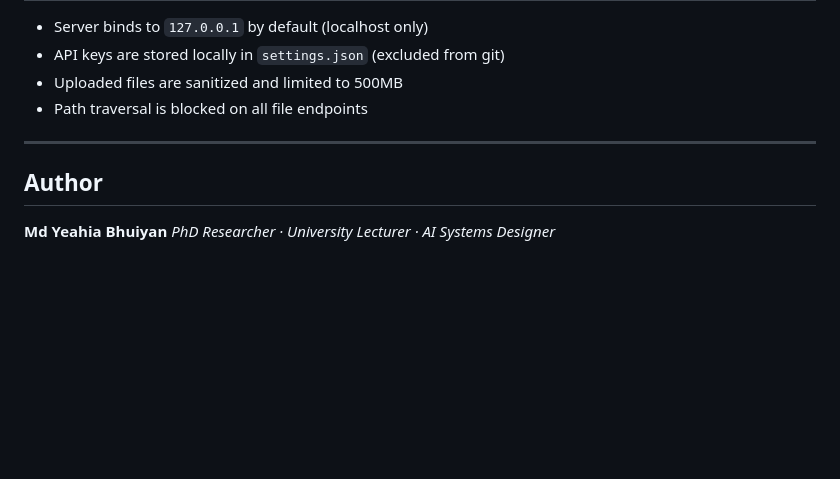
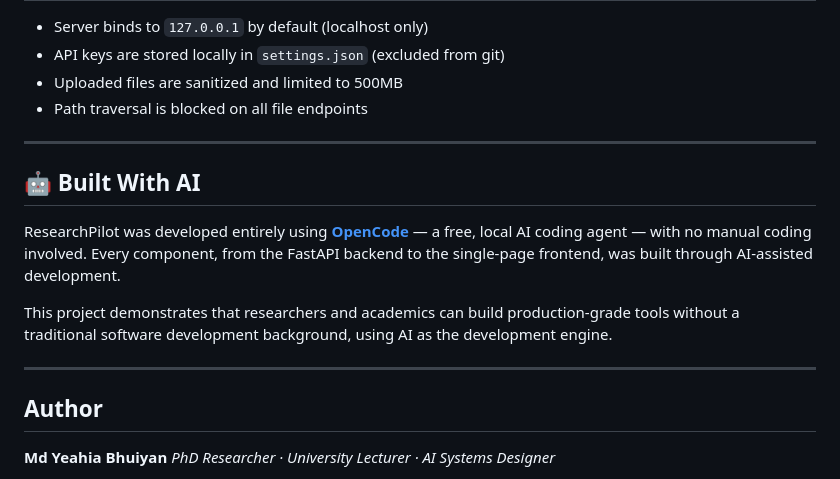
Before and after one commit to pavelblank/ResearchPilot, a Markdown page: README.md, the part around the change. Drawn GitHub-style; blank space fills up the shorter version.

Commit message:
Add 'Built With AI' section to README

```diff
--- a/README.md
+++ b/README.md
@@ -192,6 +192,19 @@ Accessible from the UI: **Settings →**
 
 ---
 
+## 🤖 Built With AI
+
+ResearchPilot was developed entirely using **[OpenCode](https://opencode.ai)** —
+a free, local AI coding agent — with no manual coding involved. Every component,
+from the FastAPI backend to the single-page frontend, was built through
+AI-assisted development.
+
+This project demonstrates that researchers and academics can build
+production-grade tools without a traditional software development background,
+using AI as the development engine.
+
+---
+
 ##  Author
 
 **Md Yeahia Bhuiyan**
```
